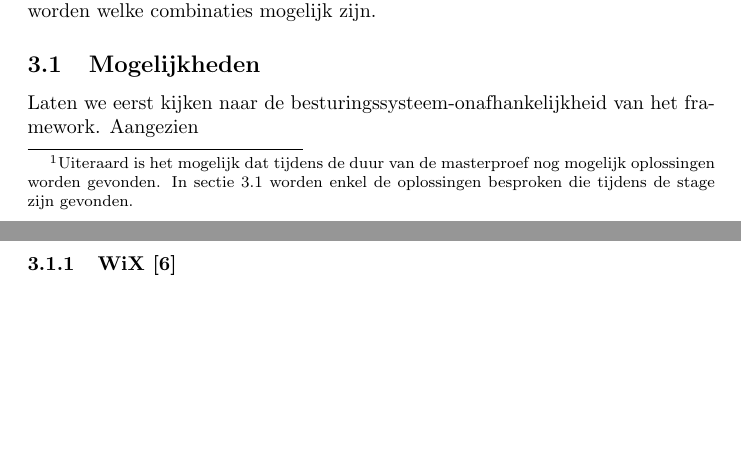
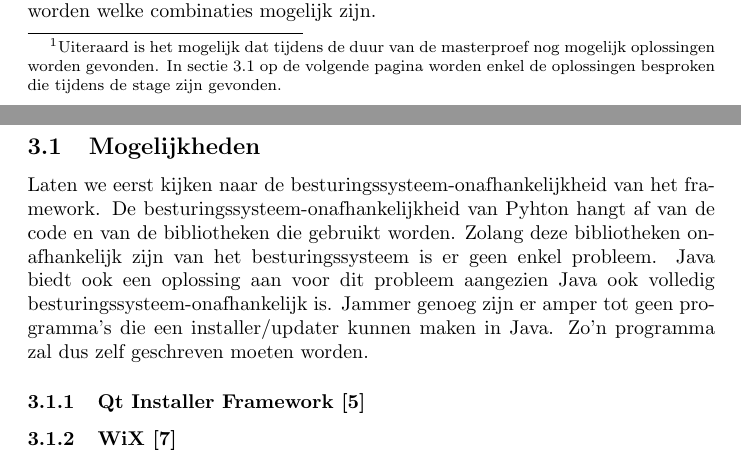
Before and after one commit to PieterJanRobrecht/masterproef2016, a LaTeX document (tex/stage.tex): two parts of pages 3 and 4 of 6, joined at a grey line, cut so that both start at the same text, the shorter picture padded with empty space. Compiled offline with pdfLaTeX.

Commit message:
crossplatfrom mogelijkheid toegevoegd

```diff
--- a/tex/stage.tex
+++ b/tex/stage.tex
@@ -75,7 +75,13 @@ Voor beiden zijn er oplossingen aanwezig en er zal gekeken moeten worden welke c
 
 \subsection{Mogelijkheden}\label{section:mogelijkheden}
 Laten we eerst kijken naar de besturingssysteem-onafhankelijkheid van het framework.
-Aangezien
+De besturingssysteem-onafhankelijkheid van Pyhton hangt af van de code en van de bibliotheken die gebruikt worden.
+Zolang deze bibliotheken onafhankelijk zijn van het besturingssysteem is er geen enkel probleem.
+Java biedt ook een oplossing aan voor dit probleem aangezien Java ook volledig besturingssysteem-onafhankelijk is.
+Jammer genoeg zijn er amper tot geen programma's die een installer/updater kunnen maken in Java.
+Zo'n programma zal dus zelf geschreven moeten worden.
+\subsubsection{Qt Installer Framework \citep{qtDoc}}
+
 \subsubsection{WiX \citep{wixMain}}
 Windows Installer XML Toolset is een toolset waarmee Windows Installer packages gemaakt kunnen worden vanuit XML code.
 WiX valt onder de Microsoft Reciprocal License \citep{wixLicense}.
```
Also changed, not shown: tex/bib/stagebib.bib (+7 -0 lines), tex/stage.pdf, tex/stage.tex (2 more changed lines).
